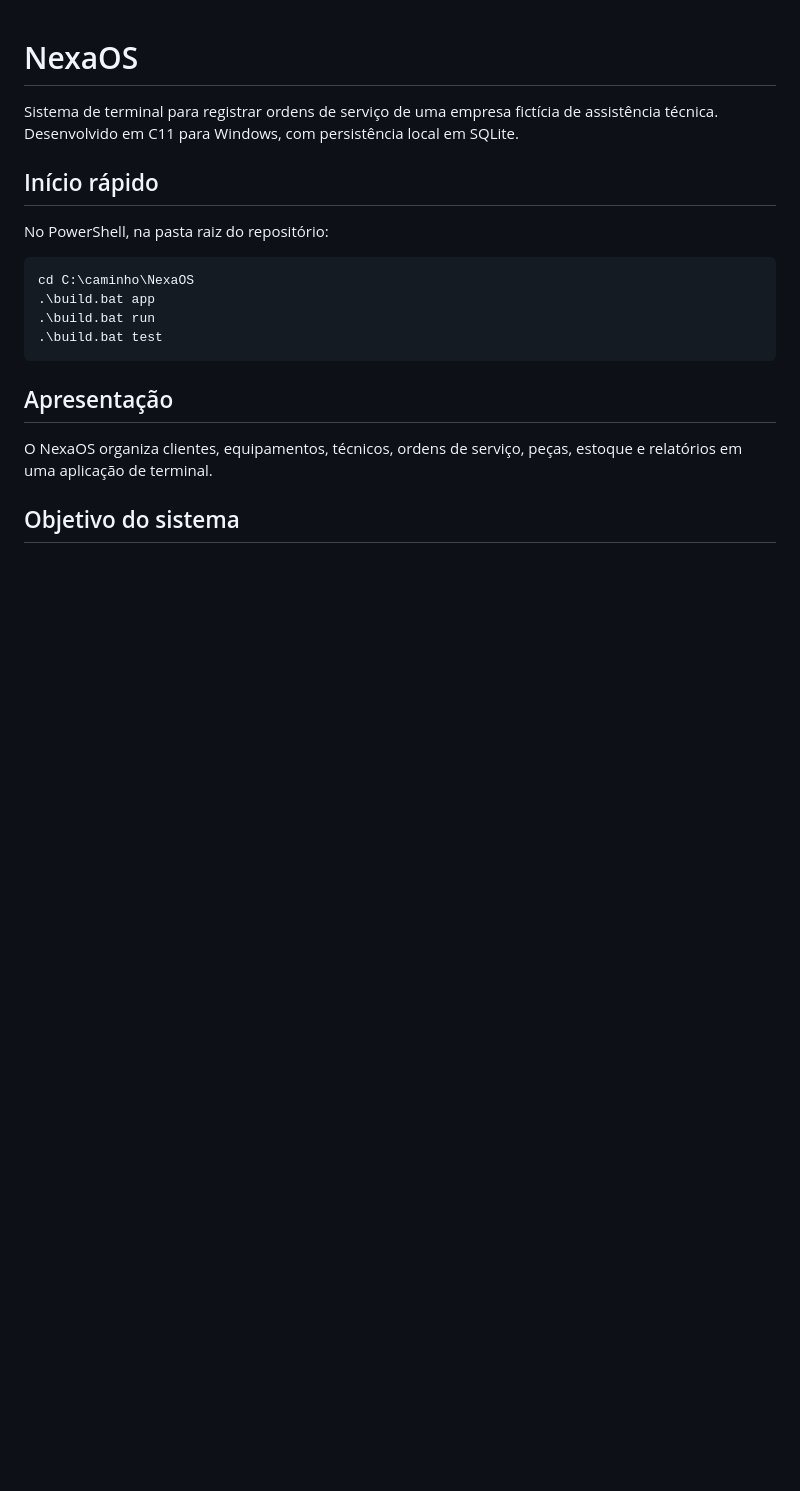
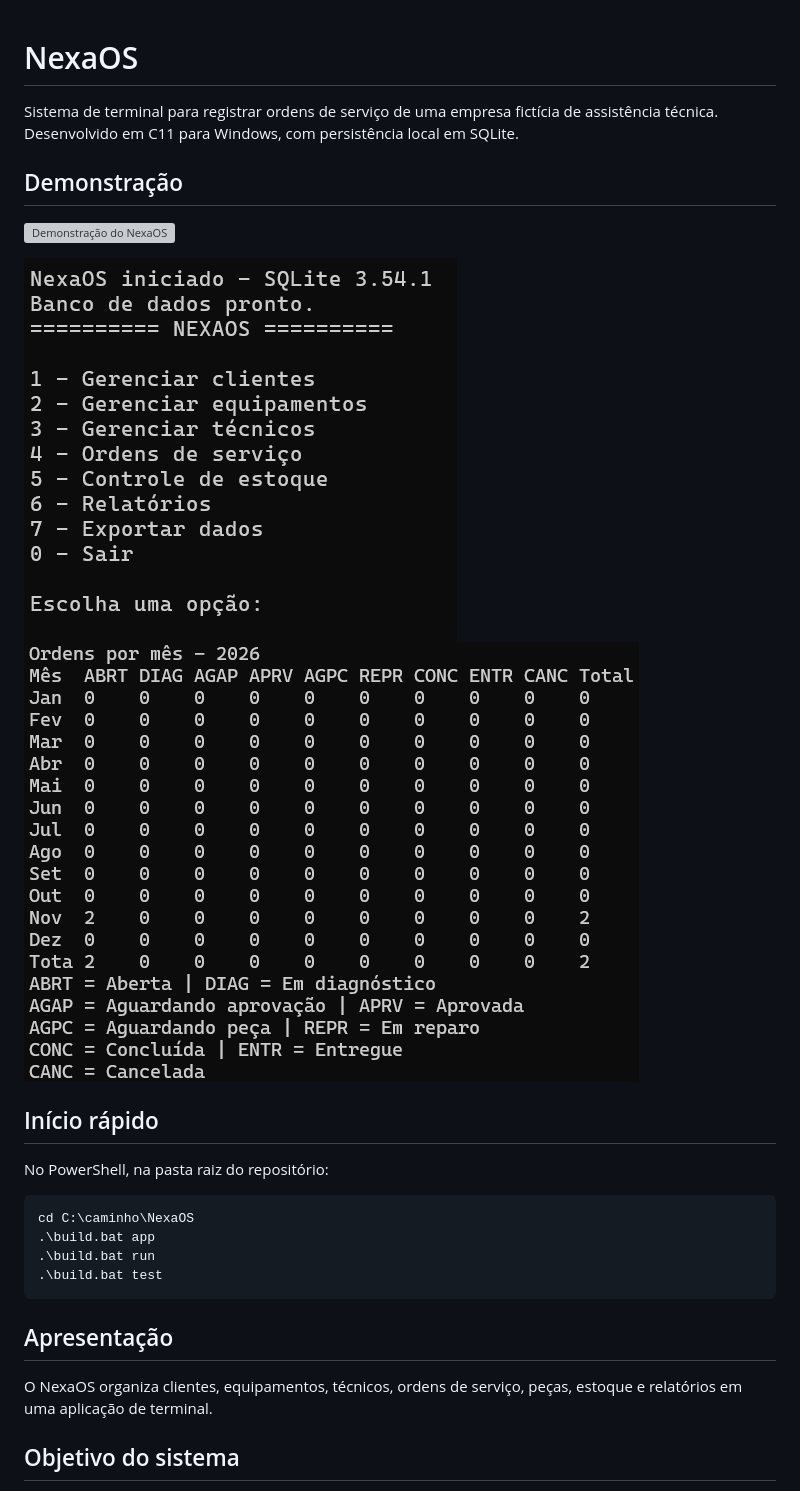
Before and after one commit to edu2899/NexaOS, a Markdown page: README.md, the part around the change. Drawn GitHub-style; pictures changed too: docs/imagens/menu.png (added), docs/imagens/relatorio.png (added); blank space fills up the shorter version; grey boxes are pictures that could not be loaded.

Commit message:
Adiciona demonstracao ao README

```diff
--- a/README.md
+++ b/README.md
@@ -2,6 +2,13 @@
 
 Sistema de terminal para registrar ordens de serviço de uma empresa fictícia de assistência técnica.
 Desenvolvido em C11 para Windows, com persistência local em SQLite.
+
+## Demonstração
+
+![Demonstração do NexaOS](docs/imagens/demo.gif)
+
+![Menu principal](docs/imagens/menu.png)
+![Relatório de ordens por mês](docs/imagens/relatorio.png)
 
 ## Início rápido
 
```
Also changed, not shown: 1 other file.
